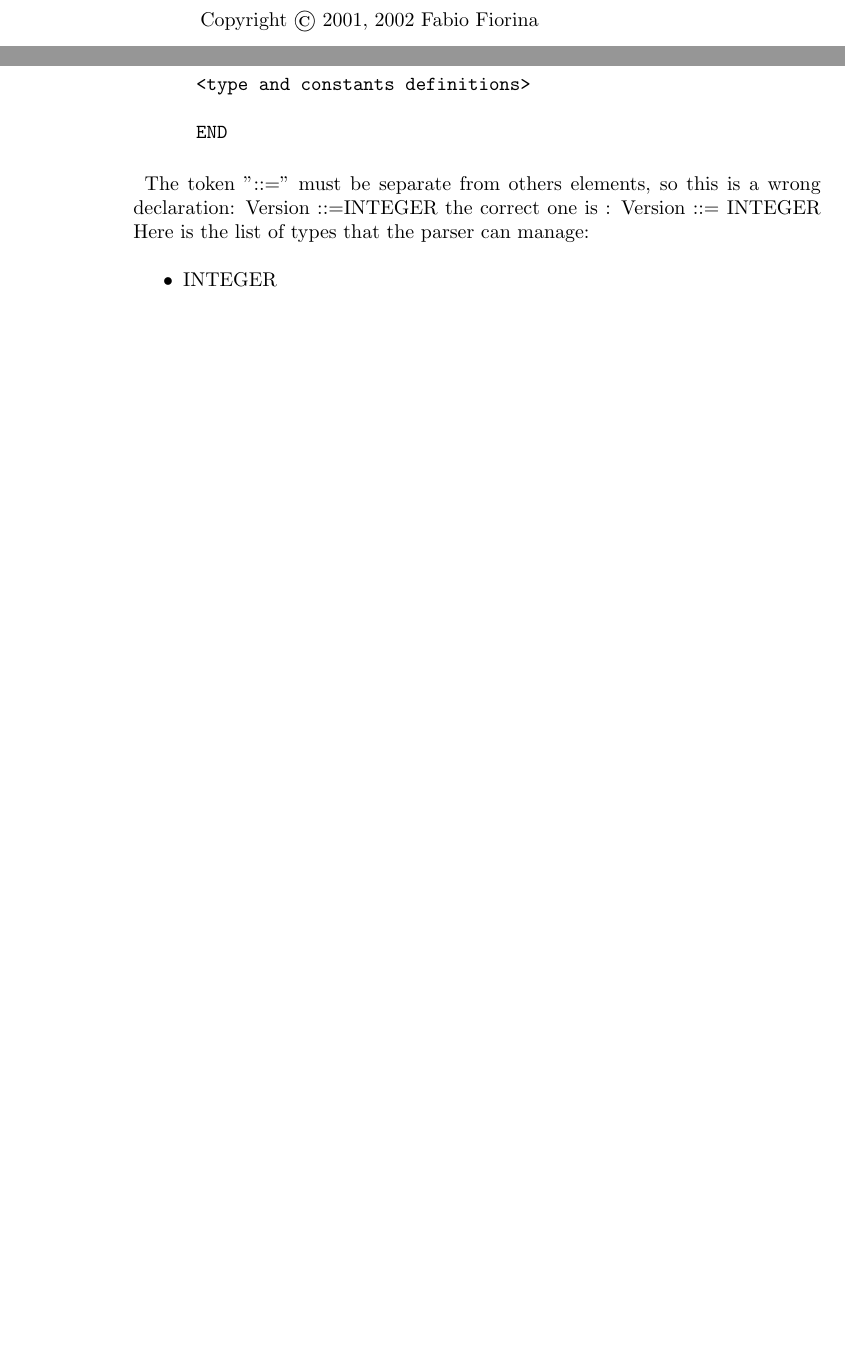
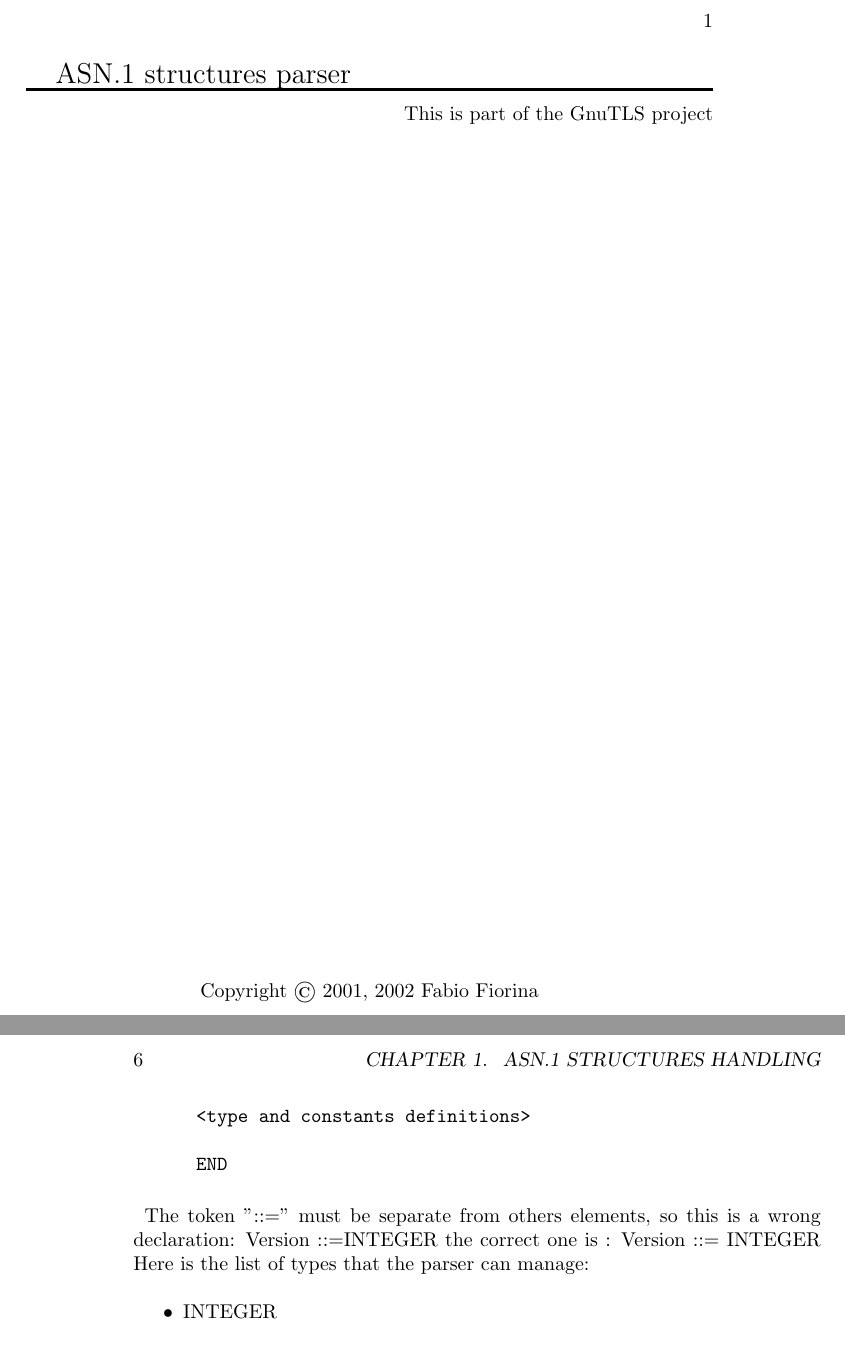
Before and after one commit to gnutls/libtasn1, a LaTeX book (doc/asn1.tex): two parts of pages 1 and 4 of 14 before the commit and two parts of pages 1 and 6 of 18 after it, joined at a grey line, cut at the place of the change, the shorter picture padded with empty space. Compiled offline with pdfLaTeX; a LaTeX package or settings file that is missing is left out.

Commit message:
*** empty log message ***

```diff
--- a/doc/asn1.tex
+++ b/doc/asn1.tex
@@ -5,5 +6,15 @@
 
 \begin{document}
+
+{\Large{ASN.1 structures parser}}
+\vspace{-.3cm}
+\\
+\HRule
+\vspace{-.6cm}
+\\
+\begin{flushright}
+This is part of the GnuTLS project\\
+\end{flushright}
 
 \vspace*{\stretch{2}}
 
```
Also changed, not shown: doc/asn1.tex (5 more changed lines).
